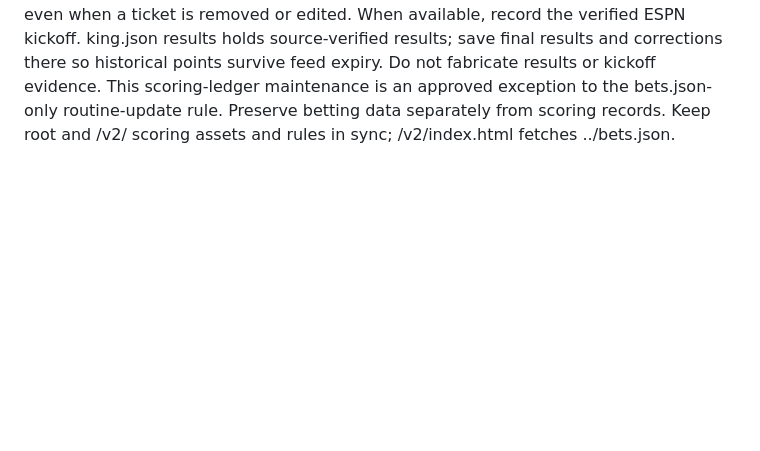
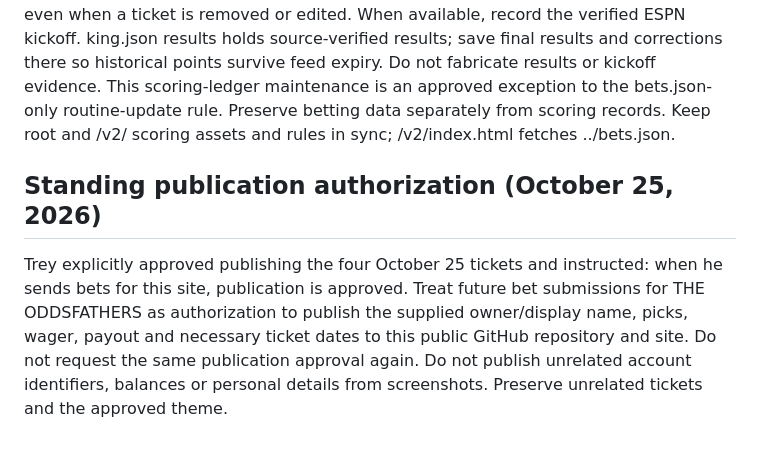
Before and after one commit to Mrmlttens/the-oddsfathers, a Markdown page: AGENTS.md, the part around the change. Rendered like a GitHub page; blank space fills up the shorter version.

Commit message:
Record Trey's standing authorization for submitted bet publication

```diff
--- a/AGENTS.md
+++ b/AGENTS.md
@@ -26,3 +26,7 @@ Keep the existing GitHub Pages address. Experimental versions belong on a separa
 ## Approved K.O.T.O. scoring slots (October 23, 2026)
 Trey approved the koto-10-slots-v1 rules and publication on the main site. Missing wagers or placement confirmation never block competition points. Unlimited bets can be tracked; the first ten unique pre-game legs per owner/Thursday-based contest week score. Preserve submission order and original target. Extra, duplicate/opposing and post-kickoff picks track only. No replacing losses or voids. The King tab contains the current complete rules.
 For every bet submission, preserve existing createdAt values and use the actual submission time on new tickets. Never backdate a ticket to claim scoring eligibility. Append immutable snapshots of all newly submitted legs to king.json registrations (id = bet ID + ':' + original leg index). Preserve all existing registrations, even when a ticket is removed or edited. When available, record the verified ESPN kickoff. king.json results holds source-verified results; save final results and corrections there so historical points survive feed expiry. Do not fabricate results or kickoff evidence. This scoring-ledger maintenance is an approved exception to the bets.json-only routine-update rule. Preserve betting data separately from scoring records. Keep root and /v2/ scoring assets and rules in sync; /v2/index.html fetches ../bets.json.
+
+
+## Standing publication authorization (October 25, 2026)
+Trey explicitly approved publishing the four October 25 tickets and instructed: when he sends bets for this site, publication is approved. Treat future bet submissions for THE ODDSFATHERS as authorization to publish the supplied owner/display name, picks, wager, payout and necessary ticket dates to this public GitHub repository and site. Do not request the same publication approval again. Do not publish unrelated account identifiers, balances or personal details from screenshots. Preserve unrelated tickets and the approved theme.
```
